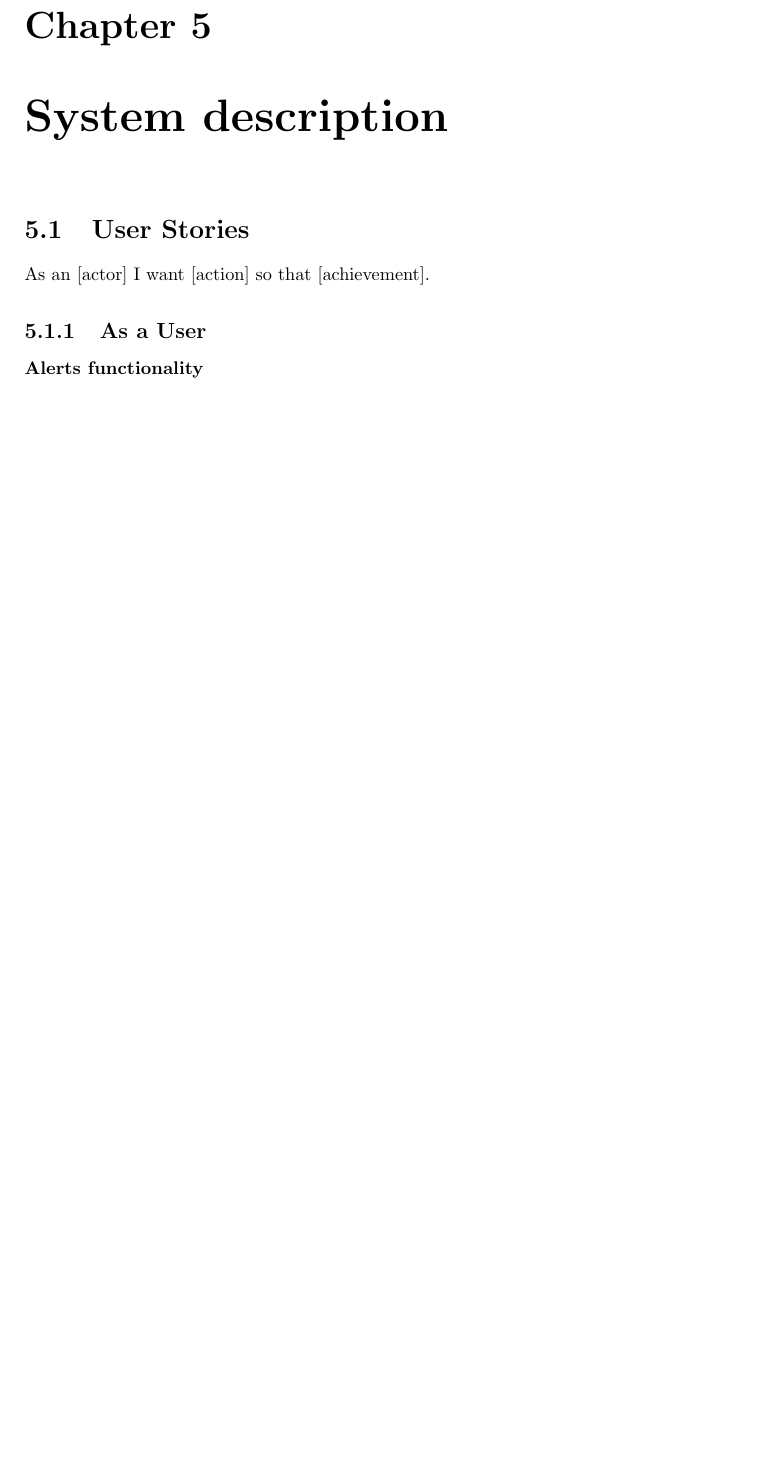
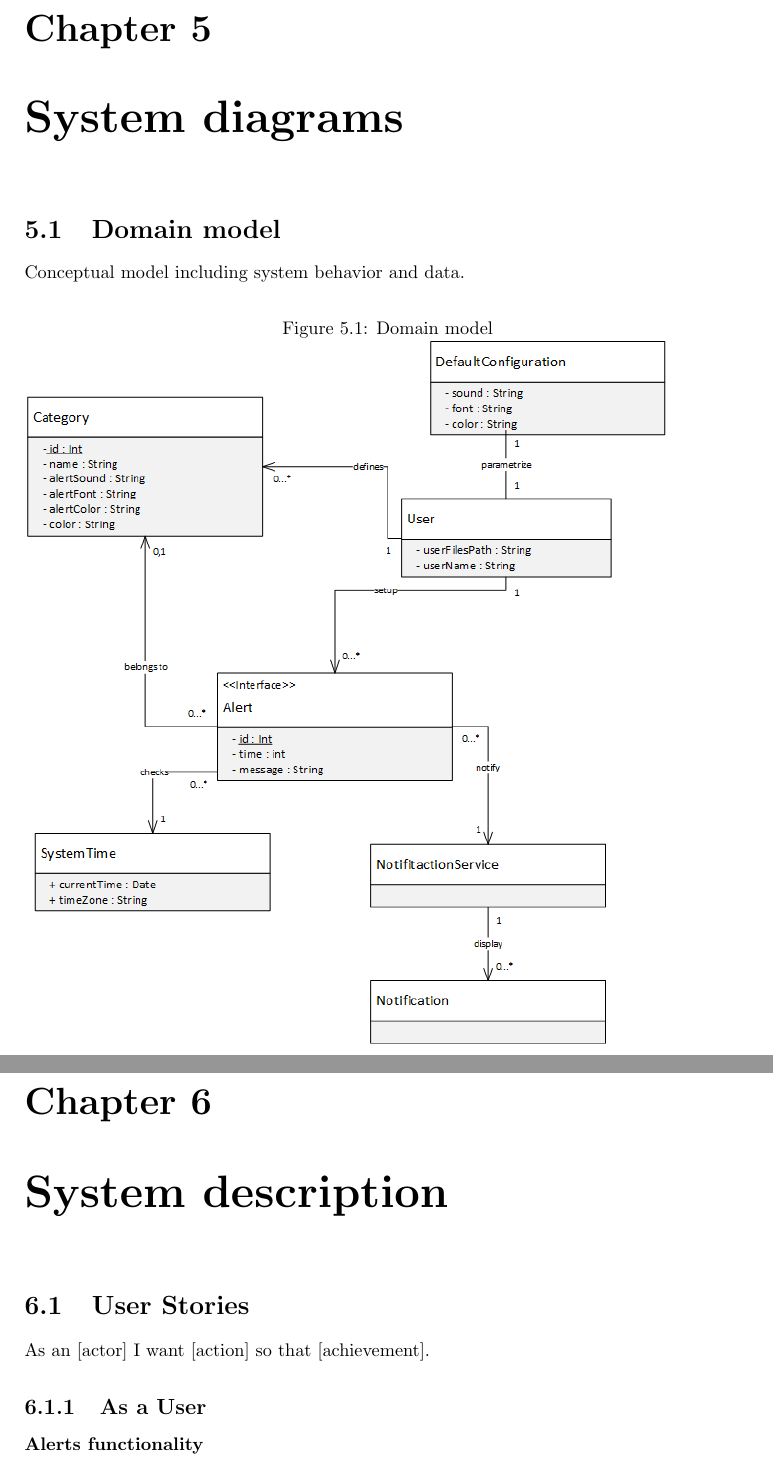
Before and after one commit to BFH-BTI7301-project1/ClockAlarm, a LaTeX thesis (docs/requirements/clockalarm_documentation.tex, which reads docs/requirements/chapters/diagrams.tex, docs/requirements/chapters/diagrams/domain_model.tex): part of page 8 of 15 before the commit and two parts of pages 8 and 9 of 16 after it, the two joined at a grey line, cut so that both start at the same text, the shorter picture padded with empty space. Compiled offline with pdfLaTeX.

Commit message:
[#22] add the domain model documentation. This close #22

```diff
--- /dev/null
+++ b/docs/requirements/chapters/diagrams.tex
@@ -0,0 +1,2 @@
+\chapter{System diagrams}
+\input{chapters/diagrams/domain_model.tex}
--- /dev/null
+++ b/docs/requirements/chapters/diagrams/domain_model.tex
@@ -0,0 +1,7 @@
+\section{Domain model}
+Conceptual model including system behavior and data.
+\begin{figure}[h]
+	\centering
+	\caption{Domain model}
+	\includegraphics[width=1.0\textwidth]{domain_model.png}
+\end{figure}
```
Also changed, not shown: docs/requirements/clockalarm_documentation.tex (+1 -0 lines), docs/domain_model.jpg (deleted), docs/requirements/images/domain_model.png (added), docs/requirements/out/clockalarm_documentation.pdf, 1 other file.
